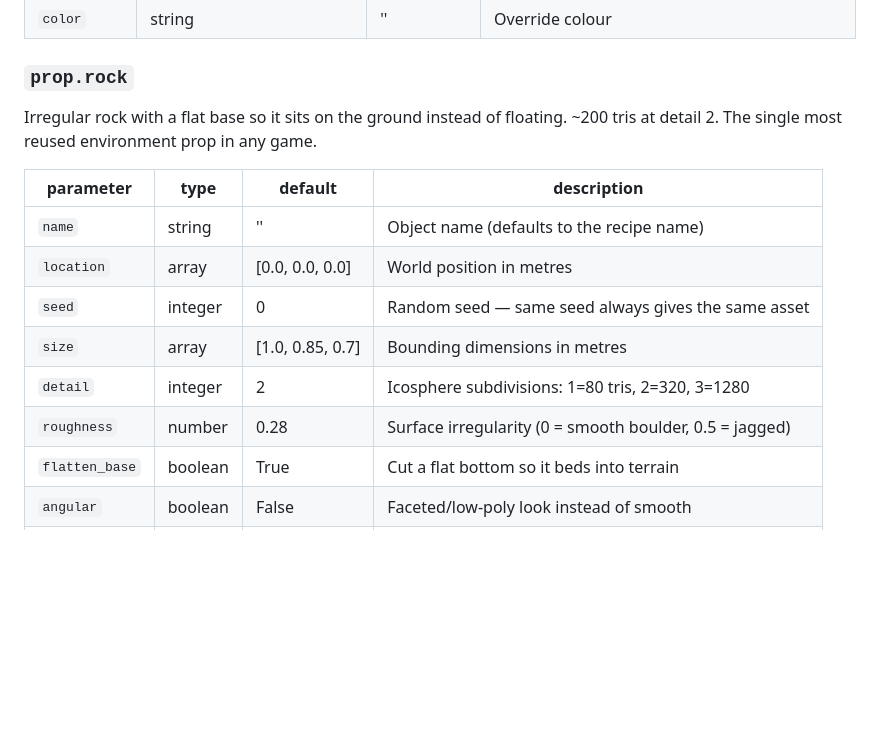
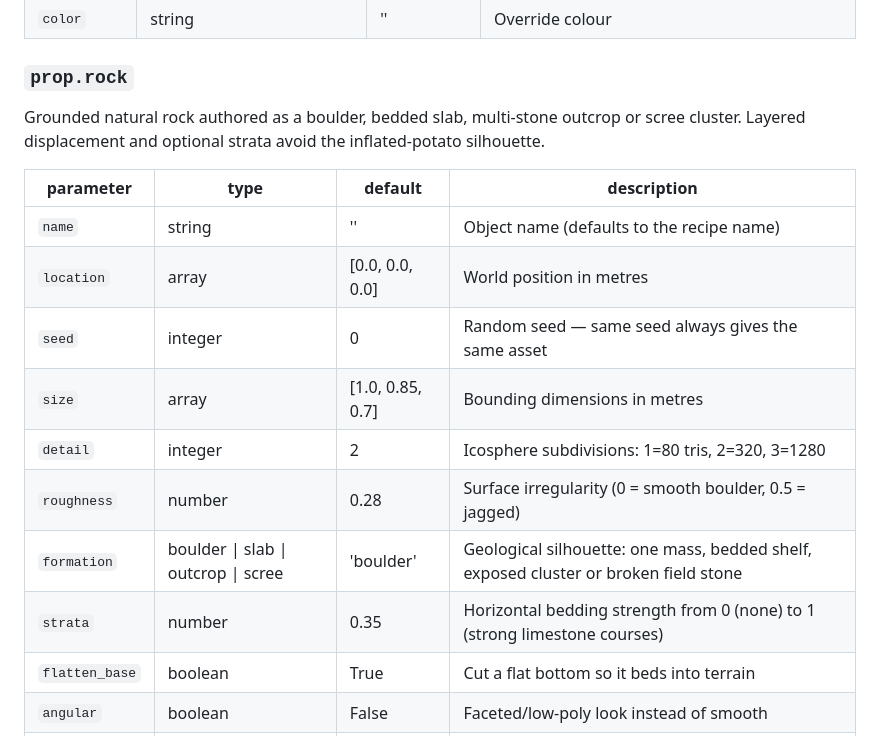
Before and after one commit to lxsolutions/studio-foundation, a Markdown page: docs/bforge/OPS.md, the part around the change. GitHub-like rendering; blank space fills up the shorter version.

```diff
--- a/docs/bforge/OPS.md
+++ b/docs/bforge/OPS.md
@@ -1394,7 +1394,7 @@ Classical column: base, tapered shaft, capital, optional fluting. ~600 tris. Ins
 
 ### `prop.rock`
 
-Irregular rock with a flat base so it sits on the ground instead of floating. ~200 tris at detail 2. The single most reused environment prop in any game.
+Grounded natural rock authored as a boulder, bedded slab, multi-stone outcrop or scree cluster. Layered displacement and optional strata avoid the inflated-potato silhouette.
 
 | parameter | type | default | description |
 | --- | --- | --- | --- |
@@ -1404,6 +1404,8 @@ Irregular rock with a flat base so it sits on the ground instead of floating. ~2
 | `size` | array | [1.0, 0.85, 0.7] | Bounding dimensions in metres |
 | `detail` | integer | 2 | Icosphere subdivisions: 1=80 tris, 2=320, 3=1280 |
 | `roughness` | number | 0.28 | Surface irregularity (0 = smooth boulder, 0.5 = jagged) |
+| `formation` | boulder \| slab \| outcrop \| scree | 'boulder' | Geological silhouette: one mass, bedded shelf, exposed cluster or broken field stone |
+| `strata` | number | 0.35 | Horizontal bedding strength from 0 (none) to 1 (strong limestone courses) |
 | `flatten_base` | boolean | True | Cut a flat bottom so it beds into terrain |
 | `angular` | boolean | False | Faceted/low-poly look instead of smooth |
 | `material` | string | 'rock' | Material preset |
```
Also changed, not shown: tools/bforge/README.md (+24 -1 lines), docs/bforge/img/spike_limestone_family_v1.png (added), 3 other files.
